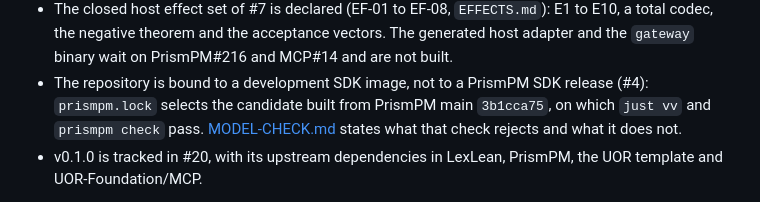
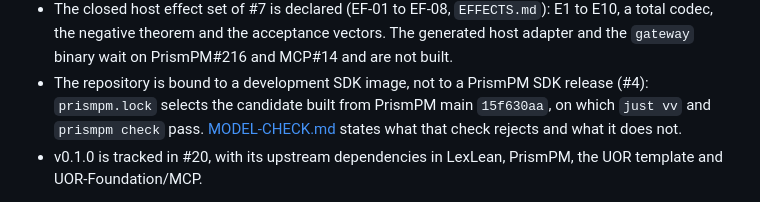
Before and after one commit to UOR-Foundation/lexlean-mcp, a Markdown page: README.md, the part around the change. GitHub-like rendering.

```diff
--- a/README.md
+++ b/README.md
@@ -65,7 +65,7 @@ what is and is not met.
   states where each feature and journey comes from and which rows await the owner.
 - The closed host effect set of #7 is declared (EF-01 to EF-08, `EFFECTS.md`): E1 to E10, a total codec, the negative theorem and the acceptance vectors. The generated host adapter and the `gateway` binary wait on PrismPM#216 and MCP#14 and are not built.
 - The repository is bound to a development SDK image, not to a PrismPM SDK release (#4):
-  `prismpm.lock` selects the candidate built from PrismPM main `3b1cca75`, on which `just vv`
+  `prismpm.lock` selects the candidate built from PrismPM main `15f630aa`, on which `just vv`
   and `prismpm check` pass. [MODEL-CHECK.md](MODEL-CHECK.md) states what that check rejects and
   what it does not.
 - v0.1.0 is tracked in #20, with its upstream dependencies in LexLean, PrismPM,
```
Also changed, not shown: FEATURES.md (+1 -1 lines), MODEL-CHECK.md (+1 -1 lines).
